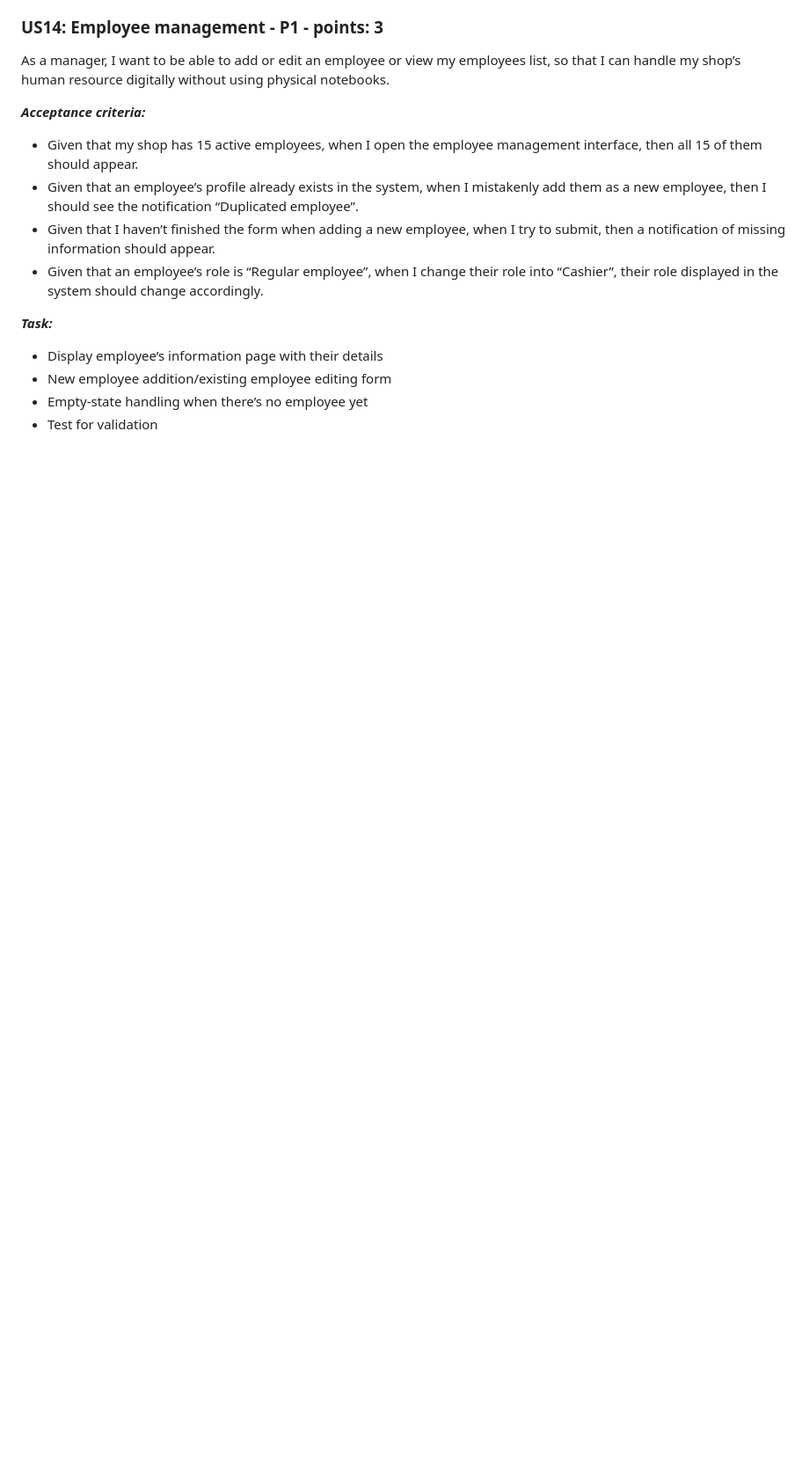
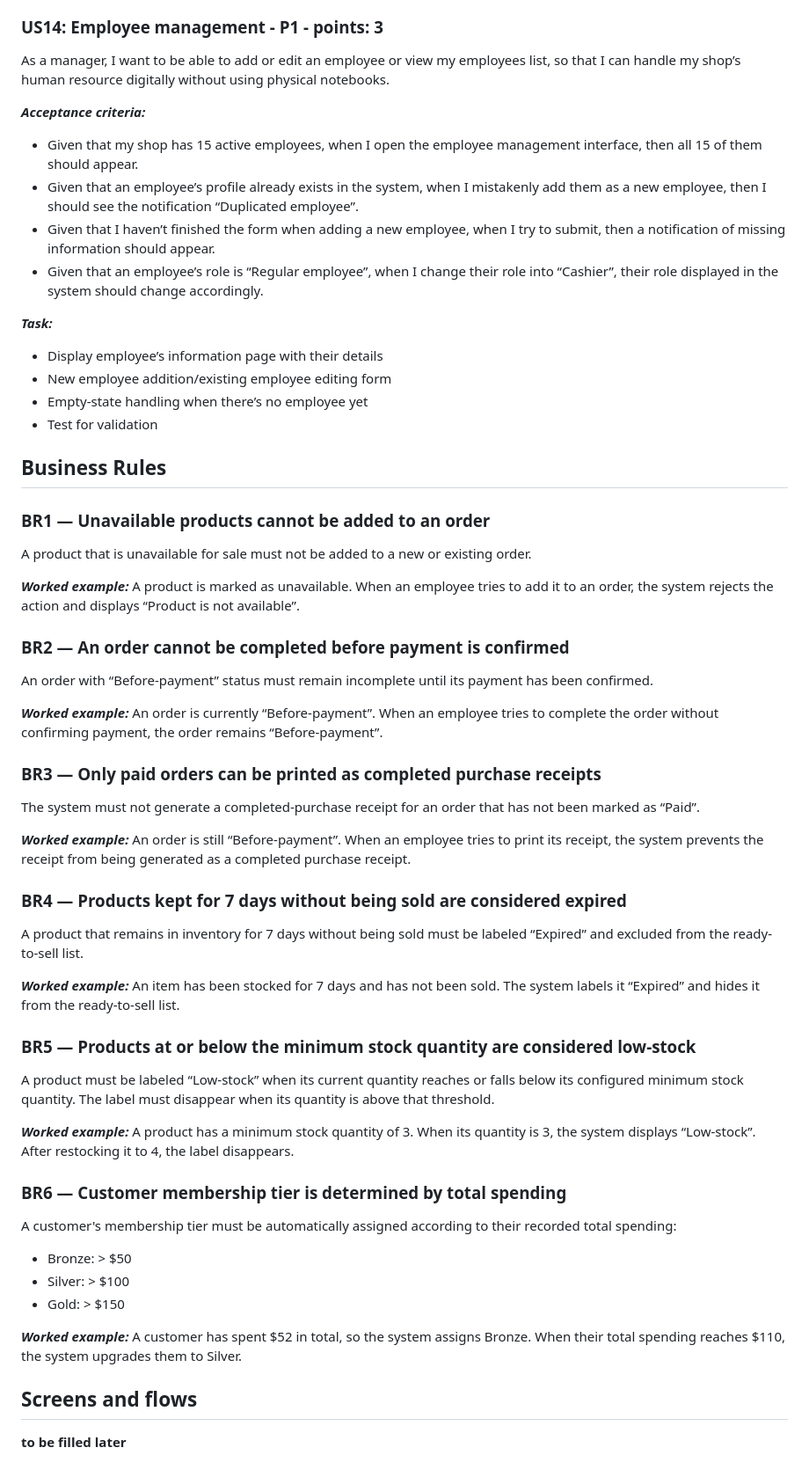
Before and after one commit to SE-FDA-NEU-AI66B/software-AI66B-G2-B4-small-shop, a Markdown page: docs/requirements.md, the part around the change. Shown at 88% size. Rendered like a GitHub page; blank space fills up the shorter version.

Commit message:
docs: add 6 business rules

```diff
--- a/docs/requirements.md
+++ b/docs/requirements.md
@@ -222,3 +222,53 @@ As a manager, I want to be able to add or edit an employee or view my employees
 - New employee addition/existing employee editing form
 - Empty-state handling when there’s no employee yet
 - Test for validation
+
+
+## Business Rules
+### BR1 — Unavailable products cannot be added to an order
+
+A product that is unavailable for sale must not be added to a new or existing order.
+
+***Worked example:***
+A product is marked as unavailable. When an employee tries to add it to an order, the system rejects the action and displays “Product is not available”.
+
+### BR2 — An order cannot be completed before payment is confirmed
+
+An order with “Before-payment” status must remain incomplete until its payment has been confirmed.
+
+***Worked example:***
+An order is currently “Before-payment”. When an employee tries to complete the order without confirming payment, the order remains “Before-payment”.
+
+### BR3 — Only paid orders can be printed as completed purchase receipts
+
+The system must not generate a completed-purchase receipt for an order that has not been marked as “Paid”.
+
+***Worked example:***
+An order is still “Before-payment”. When an employee tries to print its receipt, the system prevents the receipt from being generated as a completed purchase receipt.
+
+### BR4 — Products kept for 7 days without being sold are considered expired
+
+A product that remains in inventory for 7 days without being sold must be labeled “Expired” and excluded from the ready-to-sell list.
+
+***Worked example:***
+An item has been stocked for 7 days and has not been sold. The system labels it “Expired” and hides it from the ready-to-sell list.
+
+### BR5 — Products at or below the minimum stock quantity are considered low-stock
+
+A product must be labeled “Low-stock” when its current quantity reaches or falls below its configured minimum stock quantity. The label must disappear when its quantity is above that threshold.
+
+***Worked example:***
+A product has a minimum stock quantity of 3. When its quantity is 3, the system displays “Low-stock”. After restocking it to 4, the label disappears.
+
+### BR6 — Customer membership tier is determined by total spending
+
+A customer's membership tier must be automatically assigned according to their recorded total spending:
+- Bronze: > $50
+- Silver: > $100
+- Gold: > $150
+
+***Worked example:***
+A customer has spent $52 in total, so the system assigns Bronze. When their total spending reaches $110, the system upgrades them to Silver.
+
+## Screens and flows
+**to be filled later**
```
